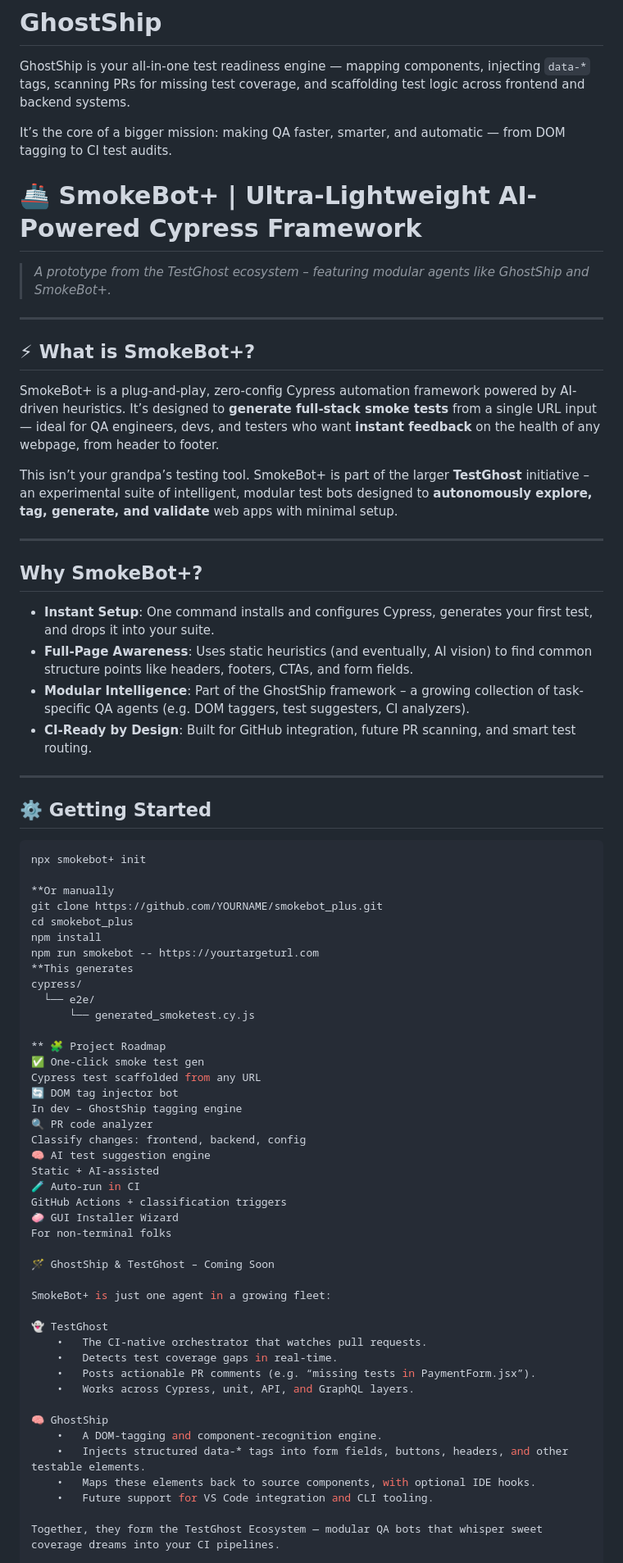
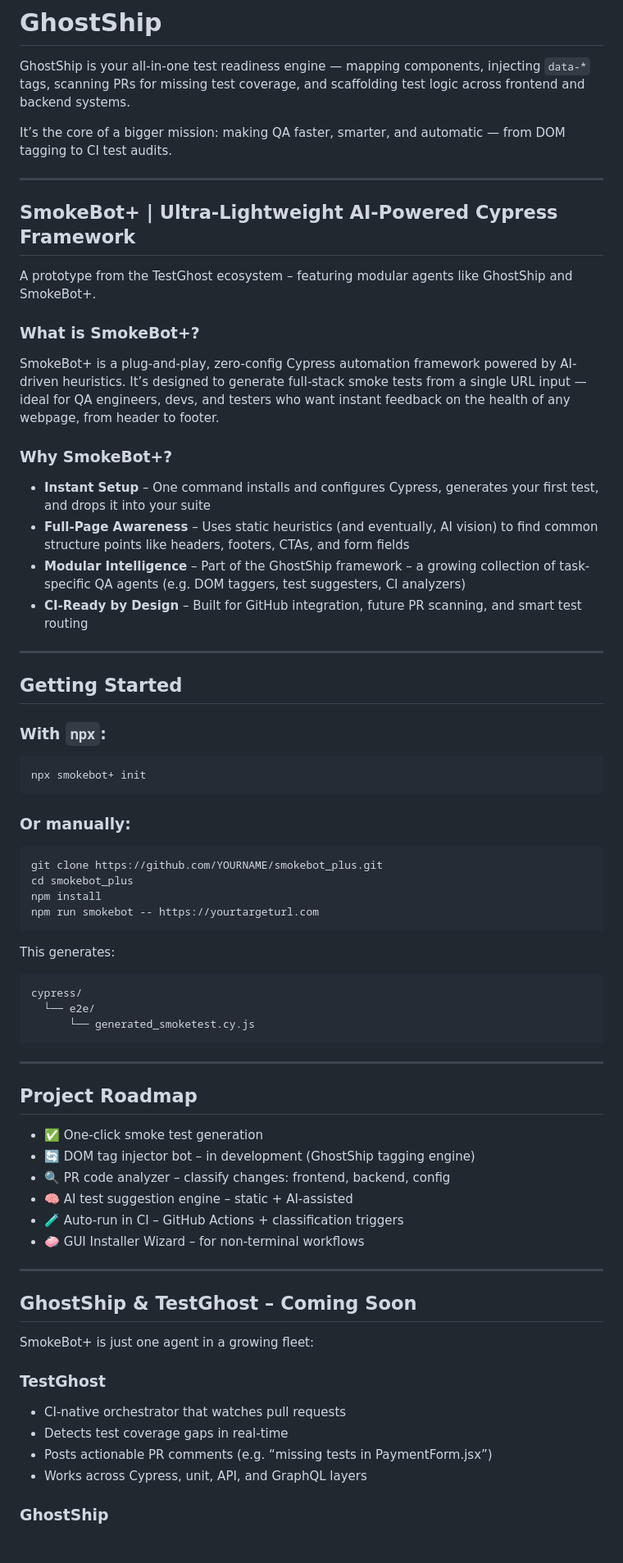
Before and after one commit to GhostOps-01/GhostShip, a Markdown page: README.md, the part around one of its changes. Shown at 82% size. Drawn GitHub-style.

````diff
--- a/README.md
+++ b/README.md
@@ -6,73 +6,73 @@ GhostShip is your all-in-one test readiness engine — mapping components, injec
 
 It’s the core of a bigger mission: making QA faster, smarter, and automatic — from DOM tagging to CI test audits.
 
-# 🚢 SmokeBot+ | Ultra-Lightweight AI-Powered Cypress Framework
+---
 
-> *A prototype from the TestGhost ecosystem – featuring modular agents like GhostShip and SmokeBot+.*
+## SmokeBot+ | Ultra-Lightweight AI-Powered Cypress Framework
+
+A prototype from the TestGhost ecosystem – featuring modular agents like GhostShip and SmokeBot+.
+
+### What is SmokeBot+?
+
+SmokeBot+ is a plug-and-play, zero-config Cypress automation framework powered by AI-driven heuristics. It’s designed to generate full-stack smoke tests from a single URL input — ideal for QA engineers, devs, and testers who want instant feedback on the health of any webpage, from header to footer.
+
+### Why SmokeBot+?
+
+- **Instant Setup** – One command installs and configures Cypress, generates your first test, and drops it into your suite
+- **Full-Page Awareness** – Uses static heuristics (and eventually, AI vision) to find common structure points like headers, footers, CTAs, and form fields
+- **Modular Intelligence** – Part of the GhostShip framework – a growing collection of task-specific QA agents (e.g. DOM taggers, test suggesters, CI analyzers)
+- **CI-Ready by Design** – Built for GitHub integration, future PR scanning, and smart test routing
 
 ---
 
-## ⚡ What is SmokeBot+?
+## Getting Started
 
-SmokeBot+ is a plug-and-play, zero-config Cypress automation framework powered by AI-driven heuristics. It’s designed to **generate full-stack smoke tests** from a single URL input — ideal for QA engineers, devs, and testers who want **instant feedback** on the health of any webpage, from header to footer.
+### With `npx`:
 
-This isn’t your grandpa’s testing tool. SmokeBot+ is part of the larger **TestGhost** initiative – an experimental suite of intelligent, modular test bots designed to **autonomously explore, tag, generate, and validate** web apps with minimal setup.
+```
+npx smokebot+ init
+```
 
----
+### Or manually:
 
-## Why SmokeBot+?
-
--  **Instant Setup**: One command installs and configures Cypress, generates your first test, and drops it into your suite.
--  **Full-Page Awareness**: Uses static heuristics (and eventually, AI vision) to find common structure points like headers, footers, CTAs, and form fields.
--  **Modular Intelligence**: Part of the GhostShip framework – a growing collection of task-specific QA agents (e.g. DOM taggers, test suggesters, CI analyzers).
--  **CI-Ready by Design**: Built for GitHub integration, future PR scanning, and smart test routing.
-
----
-
-## ⚙️ Getting Started
-
-```bash
-npx smokebot+ init
-
-**Or manually
+```
 git clone https://github.com/YOURNAME/smokebot_plus.git
 cd smokebot_plus
 npm install
 npm run smokebot -- https://yourtargeturl.com
-**This generates
+```
+
+This generates:
+
+```
 cypress/
   └── e2e/
       └── generated_smoketest.cy.js
+```
 
-** 🧩 Project Roadmap
-✅ One-click smoke test gen
-Cypress test scaffolded from any URL
-🔄 DOM tag injector bot
-In dev – GhostShip tagging engine
-🔍 PR code analyzer
-Classify changes: frontend, backend, config
-🧠 AI test suggestion engine
-Static + AI-assisted
-🧪 Auto-run in CI
-GitHub Actions + classification triggers
-🧼 GUI Installer Wizard
-For non-terminal folks
+---
 
-🪄 GhostShip & TestGhost – Coming Soon
+## Project Roadmap
+
+- ✅ One-click smoke test generation
+- 🔄 DOM tag injector bot – in development (GhostShip tagging engine)
+- 🔍 PR code analyzer – classify changes: frontend, backend, config
+- 🧠 AI test suggestion engine – static + AI-assisted
+- 🧪 Auto-run in CI – GitHub Actions + classification triggers
+- 🧼 GUI Installer Wizard – for non-terminal workflows
+
+---
+
+## GhostShip & TestGhost – Coming Soon
 
 SmokeBot+ is just one agent in a growing fleet:
 
-👻 TestGhost
-	•	The CI-native orchestrator that watches pull requests.
-	•	Detects test coverage gaps in real-time.
-	•	Posts actionable PR comments (e.g. “missing tests in PaymentForm.jsx”).
-	•	Works across Cypress, unit, API, and GraphQL layers.
+### TestGhost
 
-🧠 GhostShip
-	•	A DOM-tagging and component-recognition engine.
-	•	Injects structured data-* tags into form fields, buttons, headers, and other testable elements.
-	•	Maps these elements back to source components, with optional IDE hooks.
-	•	Future support for VS Code integration and CLI tooling.
+- CI-native orchestrator that watches pull requests
+- Detects test coverage gaps in real-time
+- Posts actionable PR comments (e.g. “missing tests in PaymentForm.jsx”)
+- Works across Cypress, unit, API, and GraphQL layers
 
-Together, they form the TestGhost Ecosystem — modular QA bots that whisper sweet coverage dreams into your CI pipelines.
+### GhostShip
 
````
Also changed, not shown: other parts of README.md (+9 -2 lines).
